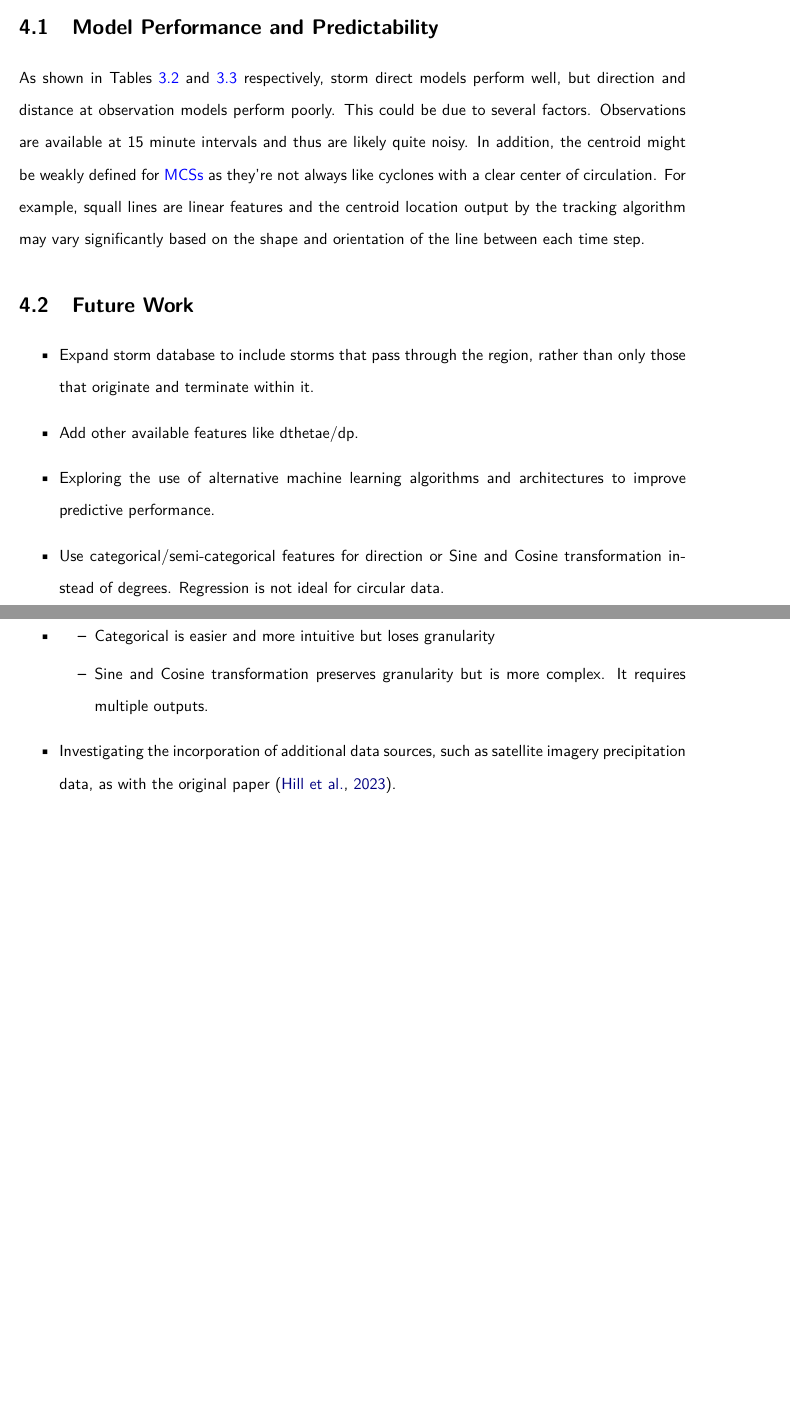
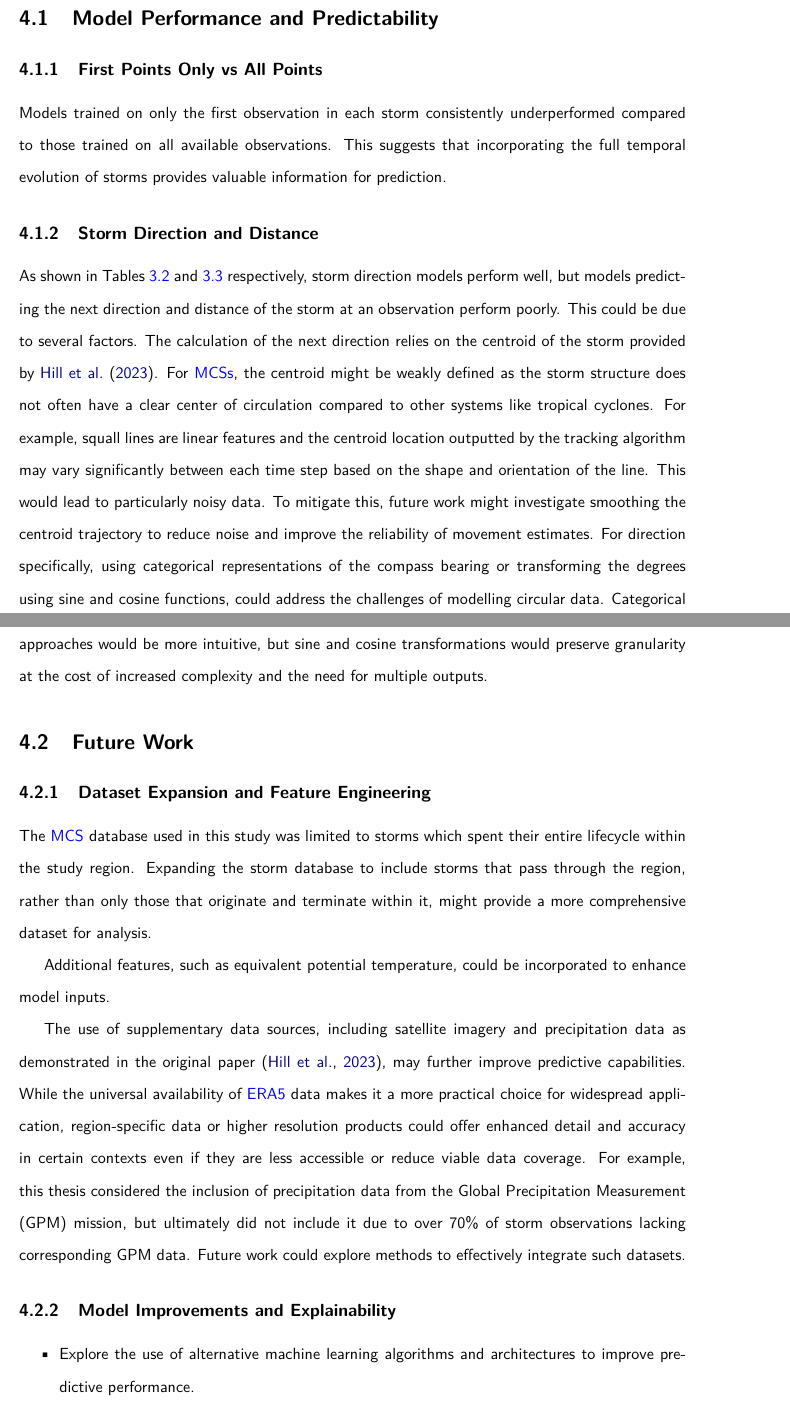
Before and after one commit to seangtkelley/uor-msc-dissertation-xai-african-storms, a LaTeX thesis (report/thesis.tex, which reads report/chapters/discussion.tex): two parts of pages 46 and 47 of 60 before the commit and two parts of pages 47 and 48 of 61 after it, joined at a grey line, cut so that both start at the same text, the shorter picture padded with empty space. Compiled offline with pdfLaTeX.

Commit message:
more work on discussion

```diff
--- a/report/chapters/discussion.tex
+++ b/report/chapters/discussion.tex
@@ -6,21 +6,31 @@ This chapter discusses the implications of the findings, the limitations of the
 
 \section{Model Performance and Predictability}
 
-As shown in Tables \ref{tab:storm_direction_results} and \ref{tab:obs_experiment_results} respectively, storm direct models perform well, but direction and distance at observation models perform poorly.
-This could be due to several factors. Observations are available at 15 minute intervals and thus are likely quite noisy. In addition, the centroid might be weakly defined for \acrshortpl{mcs} as they're not always like cyclones with a clear center of circulation. For example, squall lines are linear features and the centroid location output by the tracking algorithm may vary significantly based on the shape and orientation of the line between each time step.
+\subsection{First Points Only vs All Points}
+
+Models trained on only the first observation in each storm consistently underperformed compared to those trained on all available observations. This suggests that incorporating the full temporal evolution of storms provides valuable information for prediction.
+
+\subsection{Storm Direction and Distance}
+
+As shown in Tables \ref{tab:storm_direction_results} and \ref{tab:obs_experiment_results} respectively, storm direction models perform well, but models predicting the next direction and distance of the storm at an observation perform poorly. This could be due to several factors. The calculation of the next direction relies on the centroid of the storm provided by \cite{Hill2023}. For \acrshortpl{mcs}, the centroid might be weakly defined as the storm structure does not often have a clear center of circulation compared to other systems like tropical cyclones. For example, squall lines are linear features and the centroid location outputted by the tracking algorithm may vary significantly between each time step based on the shape and orientation of the line. This would lead to particularly noisy data. To mitigate this, future work might investigate smoothing the centroid trajectory to reduce noise and improve the reliability of movement estimates. For direction specifically, using categorical representations of the compass bearing or transforming the degrees using sine and cosine functions, could address the challenges of modelling circular data. Categorical approaches would be more intuitive, but sine and cosine transformations would preserve granularity at the cost of increased complexity and the need for multiple outputs.
 
 \section{Future Work}
 
+\subsection{Dataset Expansion and Feature Engineering}
+
+The \acrshort{mcs} database used in this study was limited to storms which spent their entire lifecycle within the study region. Expanding the storm database to include storms that pass through the region, rather than only those that originate and terminate within it, might provide a more comprehensive dataset for analysis.
+
+Additional features, such as equivalent potential temperature, could be incorporated to enhance model inputs.
+
+The use of supplementary data sources, including satellite imagery and precipitation data as demonstrated in the original paper \citep{Hill2023}, may further improve predictive capabilities. While the universal availability of \acrshort{era5} data makes it a more practical choice for widespread application, region-specific data or higher resolution products could offer enhanced detail and accuracy in certain contexts even if they are less accessible or reduce viable data coverage. For example, this thesis considered the inclusion of precipitation data from the Global Precipitation Measurement (GPM) mission, but ultimately did not include it due to over 70\% of storm observations lacking corresponding GPM data. Future work could explore methods to effectively integrate such datasets.
+
+\subsection{Model Improvements and Explainability}
+
 \begin{itemize}
-    \item Expand storm database to include storms that pass through the region, rather than only those that originate and terminate within it.
-    \item Add other available features like dthetae/dp.
-    \item Exploring the use of alternative machine learning algorithms and architectures to improve predictive performance.
-    \item Use categorical/semi-categorical features for direction or Sine and Cosine transformation instead of degrees. Regression is not ideal for circular data.
-    \item \begin{itemize}
-        \item Categorical is easier and more intuitive but loses granularity
-        \item Sine and Cosine transformation preserves granularity but is more complex. It requires multiple outputs.
+    \item Explore the use of alternative machine learning algorithms and architectures to improve predictive performance.
+    \begin{itemize}
+        \item Investigating anomalous individual predictions using decision plots or force plots to quantify edge cases for the models.
     \end{itemize}
-    \item Investigating the incorporation of additional data sources, such as satellite imagery precipitation data, as with the original paper \citep{Hill2023}.
     \item Conducting further analysis on the interpretability of model predictions, potentially through the use of more advanced explainability techniques.
     \begin{itemize}
         \item Investigating anomalous individual predictions using decision plots or force plots to quantify edge cases for the models.
```
Also changed, not shown: report/wordcount.tex (+1 -1 lines).
